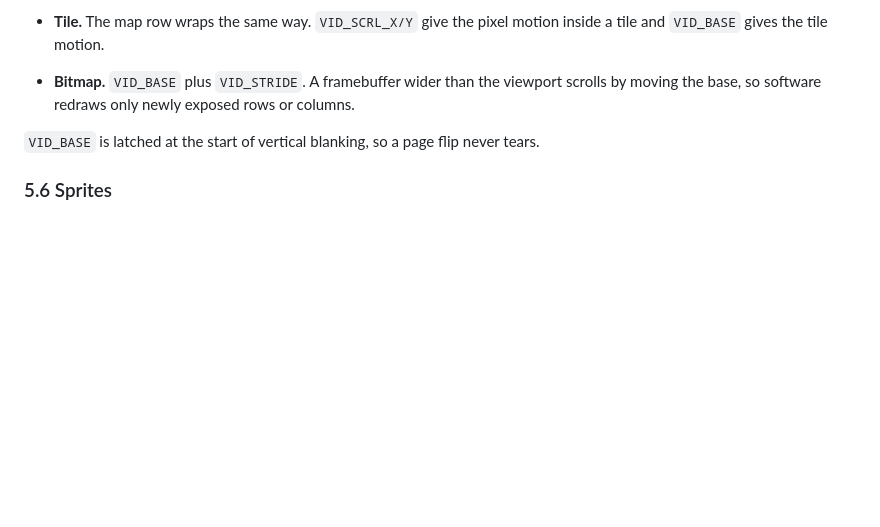
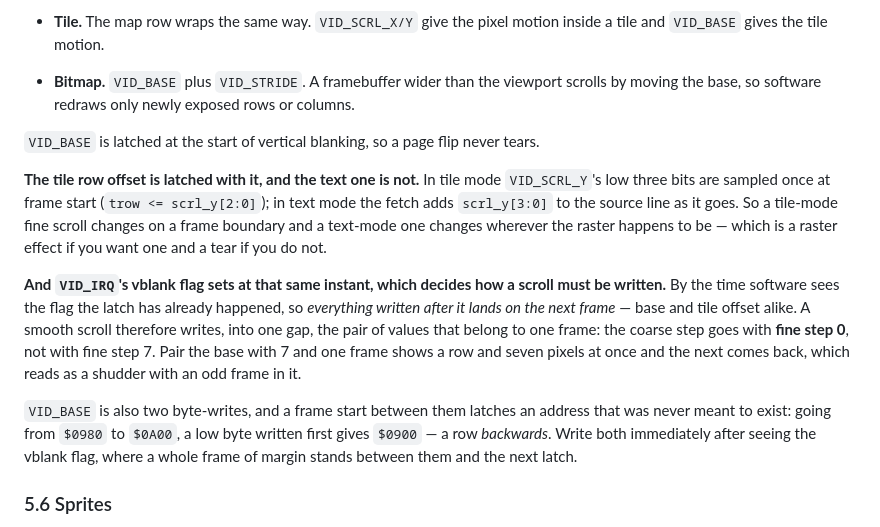
Before and after one commit to tomcoolpxl/cool8-cpu, a Markdown page: docs/04-system.md, the part around the change. GitHub-like rendering; blank space fills up the shorter version.

Commit message:
The coarse step goes with fine step 0, and the shudder was mine
The RTL is fine. Driving VID_SCY from outside, with BASIC out of the
loop, moves the picture exactly -2 pixels per step for all eight steps
with zero mismatch, so tile fine scroll does what it says.

## What was actually wrong

**Both VID_BASE and the tile row offset are sampled at frame start, and
the vblank flag sets at that same instant.** So by the time software
sees the flag the latch has happened and everything it writes lands on
the *next* frame -- both alike. The pair of values belonging to one
frame therefore has to be written into one gap, which means the coarse
step goes with **fine step 0**.

I had it on fine step 7. That shows one frame at a row and seven pixels
at once and the next one back where it belongs: a jump forward, a jump
back, once per tile row. Exactly the shudder, and exactly the odd frame
flipping through.

Measured before and after by correlating consecutive frames: it moves
-2 pixels every sample, thirty-nine of them, one distinct step size.

## Two more, found by measuring rather than looking

**Forty cells did not fit in a frame.** The scroll ran a step per frame
with the row drawn five cells at a time, and the register trace showed
steps held for one frame and then three. Two ticks a step now: same
work, twice the budget, and the trace is even.

**VID_BASE is two byte-writes.** A frame start between them latches an
address never meant to exist -- $0980 to $0A00 passes through $0900,
which is a row backwards. The trace caught it as a base row of 18
sitting between 19 and 20. Written immediately after the flag now, with
a frame of margin.

## And a warning about the tooling

My first smoothness check searched only downward shifts, so it scored an
upward scroll as "not moving" and, before that, matched -2 against +14
in a picture that repeats every 16 pixels. It reported a shudder that
was real and a fix that was not, both wrongly. A measurement that cannot
express the answer is worse than none.

04-system.md 5.5 now records the frame-start rule, the text/tile
asymmetry (text adds the scroll per line, tiles latch it once), and the
two-byte hazard.

Gates: 19 suites, check 7.

```diff
--- a/docs/04-system.md
+++ b/docs/04-system.md
@@ -993,6 +993,29 @@ the line buffer already.
 `VID_BASE` is latched at the start of vertical blanking, so a page flip
 never tears.
 
+**The tile row offset is latched with it, and the text one is not.** In
+tile mode `VID_SCRL_Y`'s low three bits are sampled once at frame start
+(`trow <= scrl_y[2:0]`); in text mode the fetch adds `scrl_y[3:0]` to
+the source line as it goes. So a tile-mode fine scroll changes on a
+frame boundary and a text-mode one changes wherever the raster happens
+to be — which is a raster effect if you want one and a tear if you do
+not.
+
+**And `VID_IRQ`'s vblank flag sets at that same instant, which decides
+how a scroll must be written.** By the time software sees the flag the
+latch has already happened, so *everything written after it lands on the
+next frame* — base and tile offset alike. A smooth scroll therefore
+writes, into one gap, the pair of values that belong to one frame: the
+coarse step goes with **fine step 0**, not with fine step 7. Pair the
+base with 7 and one frame shows a row and seven pixels at once and the
+next comes back, which reads as a shudder with an odd frame in it.
+
+`VID_BASE` is also two byte-writes, and a frame start between them
+latches an address that was never meant to exist: going from `$0980` to
+`$0A00`, a low byte written first gives `$0900` — a row *backwards*.
+Write both immediately after seeing the vblank flag, where a whole frame
+of margin stands between them and the next latch.
+
 ### 5.6 Sprites
 
 Independent of the background mode — a separate line buffer merged at
```
Also changed, not shown: docs/img/demo-10print.png, 1 other file.
